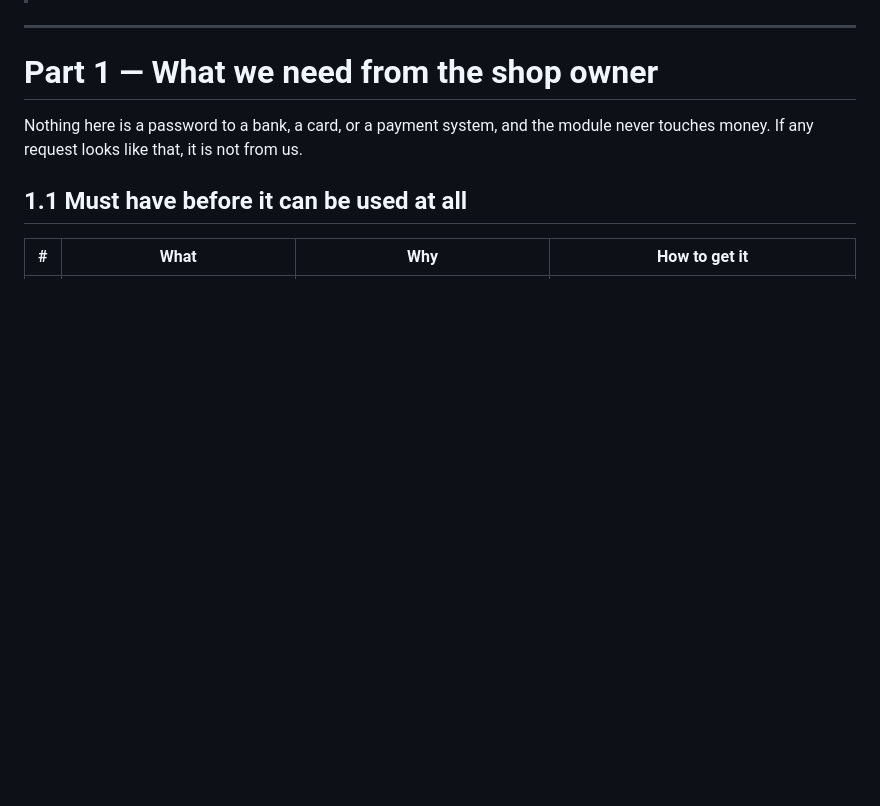
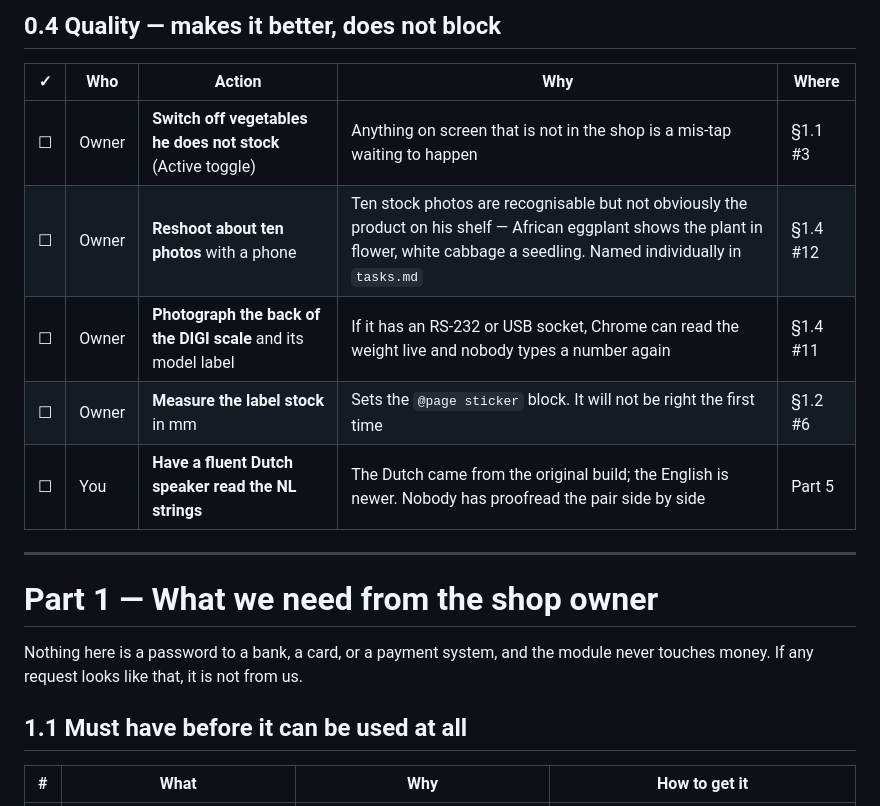
Before and after one commit to prasadmogulothu/winswereldwinkel, a Markdown page: integration.md, the part around one of its changes. Rendered like a GitHub page; blank space fills up the shorter version.

```diff
--- a/integration.md
+++ b/integration.md
@@ -19,3 +51,12 @@ Two places it can run, and they are independent:
+## 0.4 Quality — makes it better, does not block
+
+| ✓ | Who | Action | Why | Where |
+|---|---|---|---|---|
+| ☐ | Owner | **Switch off vegetables he does not stock** (Active toggle) | Anything on screen that is not in the shop is a mis-tap waiting to happen | §1.1 #3 |
+| ☐ | Owner | **Reshoot about ten photos** with a phone | Ten stock photos are recognisable but not obviously the product on his shelf — African eggplant shows the plant in flower, white cabbage a seedling. Named individually in `tasks.md` | §1.4 #12 |
+| ☐ | Owner | **Photograph the back of the DIGI scale** and its model label | If it has an RS-232 or USB socket, Chrome can read the weight live and nobody types a number again | §1.4 #11 |
+| ☐ | Owner | **Measure the label stock** in mm | Sets the `@page sticker` block. It will not be right the first time | §1.2 #6 |
+| ☐ | You | **Have a fluent Dutch speaker read the NL strings** | The Dutch came from the original build; the English is newer. Nobody has proofread the pair side by side | Part 5 |
 
 ---
 
```
Also changed, not shown: other parts of integration.md (+32 -0 lines), README.md (+2 -1 lines), tasks.md (+4 -0 lines).
